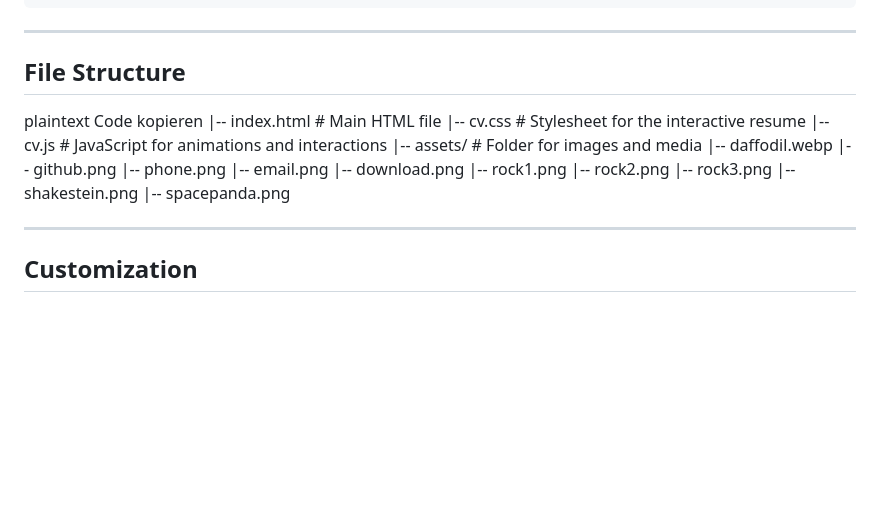
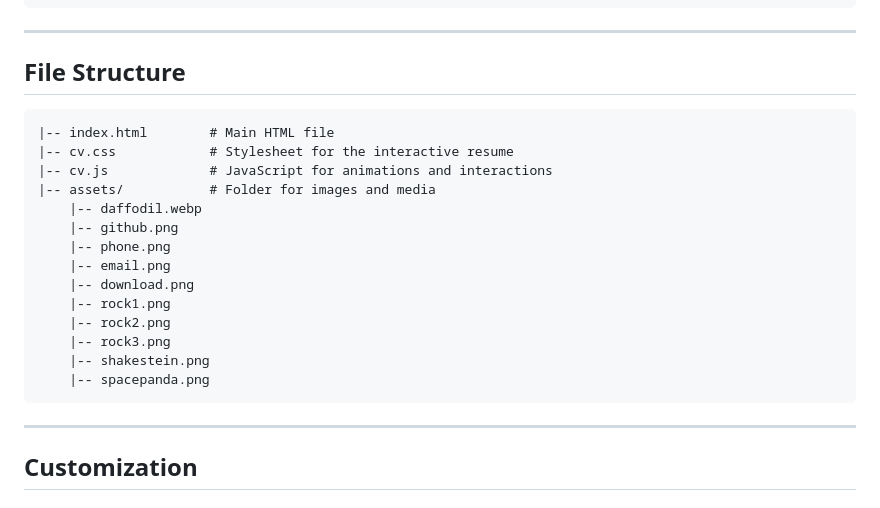
Before and after one commit to Erynja/interactive-cv, a Markdown page: README.md, the part around the change. Rendered like a GitHub page; blank space fills up the shorter version.

Commit message:
corrected another mistake in line 82

````diff
--- a/README.md
+++ b/README.md
@@ -79,8 +79,7 @@ document.querySelectorAll(".star").forEach(star => {
 ---
 
 ## File Structure
-plaintext
-Code kopieren
+```plaintext
 |-- index.html        # Main HTML file
 |-- cv.css            # Stylesheet for the interactive resume
 |-- cv.js             # JavaScript for animations and interactions
@@ -95,7 +94,7 @@ Code kopieren
     |-- rock3.png
     |-- shakestein.png
     |-- spacepanda.png
-
+```
 ---
 
 ## Customization
````
